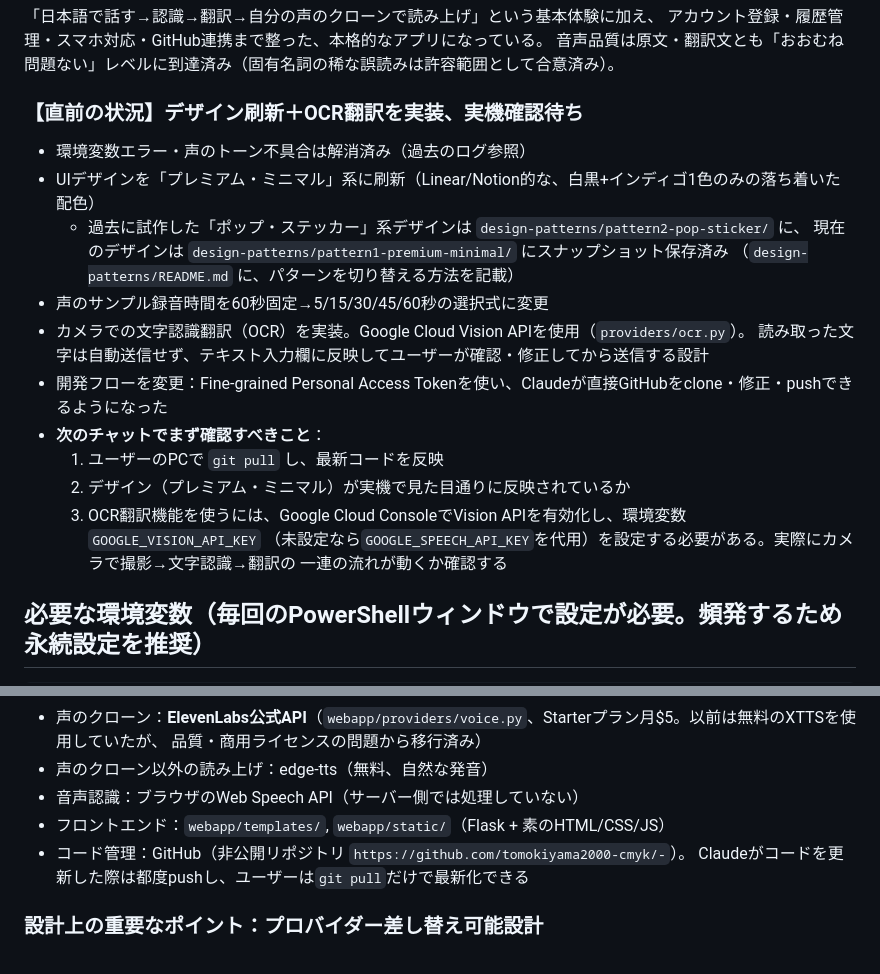
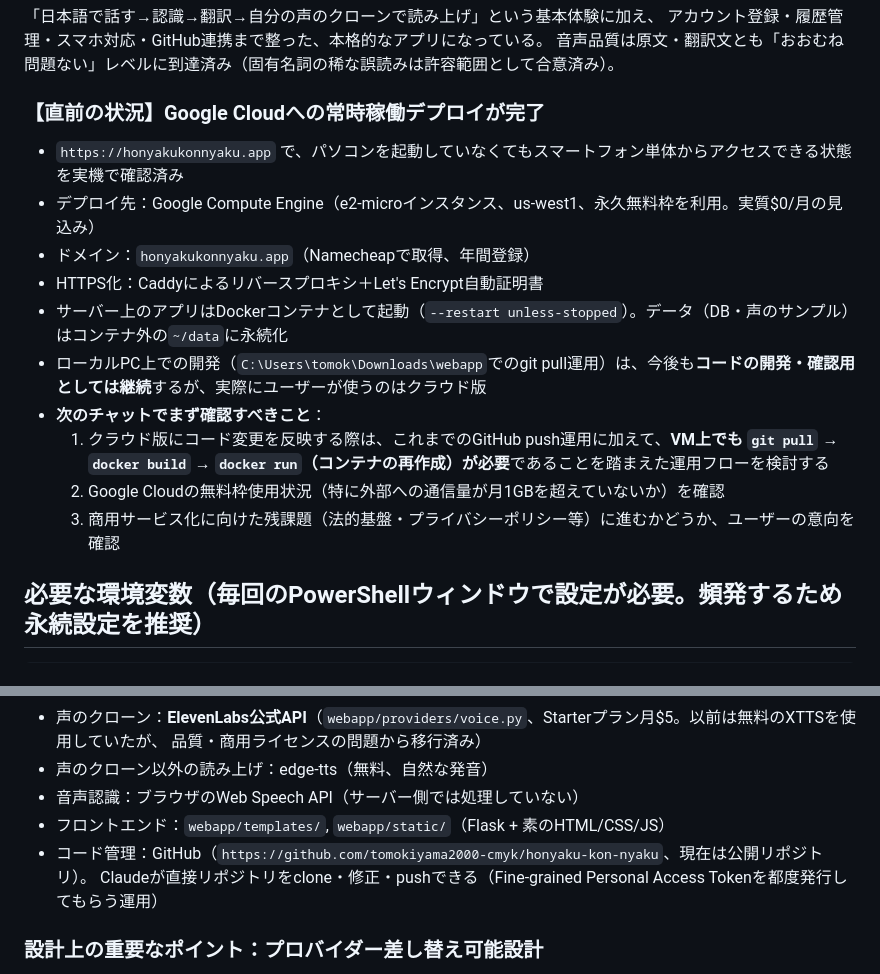
Before and after one commit to tomokiyama2000-cmyk/honyaku-kon-nyaku, a Markdown page: CURRENT_STATE.md, 2 parts joined by grey strips. GitHub-like rendering.

Commit message:
開発記録を更新: Google Compute Engineへの常時稼働クラウドデプロイが完了(https://honyakukonnyaku.app)。作業内容・トラブルシューティングを記録

```diff
--- a/CURRENT_STATE.md
+++ b/CURRENT_STATE.md
@@ -11,23 +11,18 @@
 アカウント登録・履歴管理・スマホ対応・GitHub連携まで整った、本格的なアプリになっている。
 音声品質は原文・翻訳文とも「おおむね問題ない」レベルに到達済み（固有名詞の稀な誤読みは許容範囲として合意済み）。
 
-### 【直前の状況】デザイン刷新＋OCR翻訳を実装、実機確認待ち
+### 【直前の状況】Google Cloudへの常時稼働デプロイが完了
 
-- 環境変数エラー・声のトーン不具合は解消済み（過去のログ参照）
-- UIデザインを「プレミアム・ミニマル」系に刷新（Linear/Notion的な、白黒+インディゴ1色のみの落ち着いた配色）
-  - 過去に試作した「ポップ・ステッカー」系デザインは `design-patterns/pattern2-pop-sticker/` に、
-    現在のデザインは `design-patterns/pattern1-premium-minimal/` にスナップショット保存済み
-    （`design-patterns/README.md` に、パターンを切り替える方法を記載）
-- 声のサンプル録音時間を60秒固定→5/15/30/45/60秒の選択式に変更
-- カメラでの文字認識翻訳（OCR）を実装。Google Cloud Vision APIを使用（`providers/ocr.py`）。
-  読み取った文字は自動送信せず、テキスト入力欄に反映してユーザーが確認・修正してから送信する設計
-- 開発フローを変更：Fine-grained Personal Access Tokenを使い、Claudeが直接GitHubをclone・修正・pushできるようになった
+- `https://honyakukonnyaku.app` で、パソコンを起動していなくてもスマートフォン単体からアクセスできる状態を実機で確認済み
+- デプロイ先：Google Compute Engine（e2-microインスタンス、us-west1、永久無料枠を利用。実質$0/月の見込み）
+- ドメイン：`honyakukonnyaku.app`（Namecheapで取得、年間登録）
+- HTTPS化：Caddyによるリバースプロキシ＋Let's Encrypt自動証明書
+- サーバー上のアプリはDockerコンテナとして起動（`--restart unless-stopped`）。データ（DB・声のサンプル）はコンテナ外の`~/data`に永続化
+- ローカルPC上での開発（`C:\Users\tomok\Downloads\webapp`でのgit pull運用）は、今後も**コードの開発・確認用としては継続**するが、実際にユーザーが使うのはクラウド版
 - **次のチャットでまず確認すべきこと**：
-  1. ユーザーのPCで `git pull` し、最新コードを反映
-  2. デザイン（プレミアム・ミニマル）が実機で見た目通りに反映されているか
-  3. OCR翻訳機能を使うには、Google Cloud ConsoleでVision APIを有効化し、環境変数`GOOGLE_VISION_API_KEY`
-     （未設定なら`GOOGLE_SPEECH_API_KEY`を代用）を設定する必要がある。実際にカメラで撮影→文字認識→翻訳の
-     一連の流れが動くか確認する
+  1. クラウド版にコード変更を反映する際は、これまでのGitHub push運用に加えて、**VM上でも `git pull` → `docker build` → `docker run`（コンテナの再作成）が必要**であることを踏まえた運用フローを検討する
+  2. Google Cloudの無料枠使用状況（特に外部への通信量が月1GBを超えていないか）を確認
+  3. 商用サービス化に向けた残課題（法的基盤・プライバシーポリシー等）に進むかどうか、ユーザーの意向を確認
 
 ## 必要な環境変数（毎回のPowerShellウィンドウで設定が必要。頻発するため永続設定を推奨）
 
@@ -50,8 +45,8 @@ $env:GOOGLE_VISION_API_KEY = "（Google Cloud Vision APIのAPIキー。未設定
 - 声のクローン以外の読み上げ：edge-tts（無料、自然な発音）
 - 音声認識：ブラウザのWeb Speech API（サーバー側では処理していない）
 - フロントエンド：`webapp/templates/`, `webapp/static/`（Flask + 素のHTML/CSS/JS）
-- コード管理：GitHub（非公開リポジトリ `https://github.com/tomokiyama2000-cmyk/-`）。
-  Claudeがコードを更新した際は都度pushし、ユーザーは`git pull`だけで最新化できる
+- コード管理：GitHub（`https://github.com/tomokiyama2000-cmyk/honyaku-kon-nyaku`、現在は公開リポジトリ）。
+  Claudeが直接リポジトリをclone・修正・pushできる（Fine-grained Personal Access Tokenを都度発行してもらう運用）
 
 ### 設計上の重要なポイント：プロバイダー差し替え可能設計
 
```
Also changed, not shown: DEVELOPMENT_LOG.md (+20 -0 lines).
